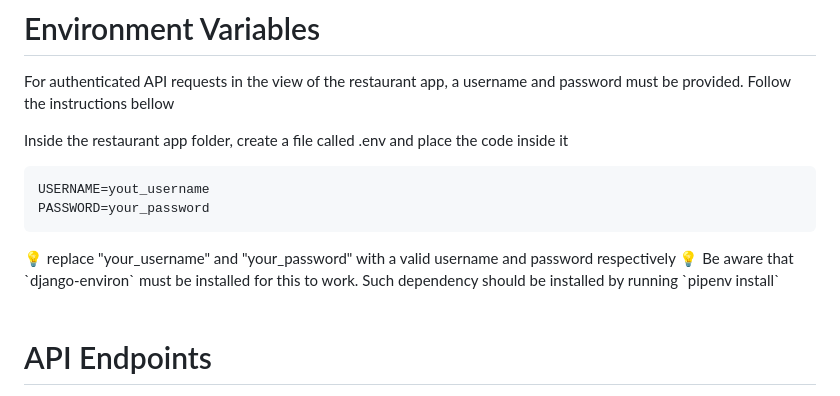
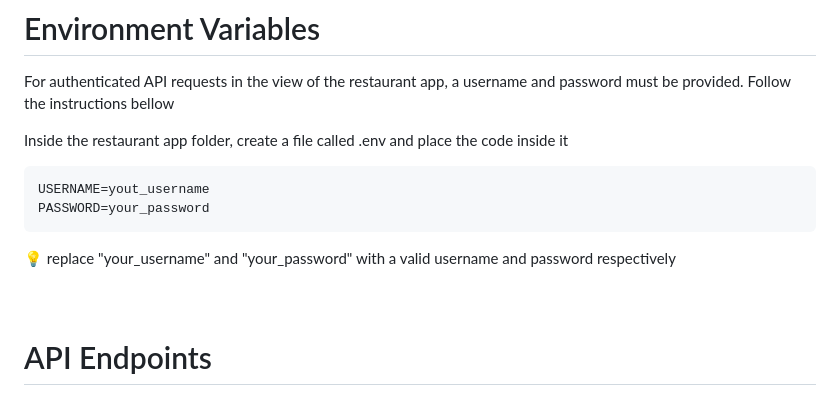
Before and after one commit to umairahmadh/meta-backend-capstone, a Markdown page: README.md, the part around the change. GitHub-like rendering.

````diff
--- a/README.md
+++ b/README.md
@@ -58,7 +58,7 @@ PASSWORD=your_password
 ```
 <aside>💡 replace "your_username" and "your_password" with a valid username and password respectively</aside>
 
-<aside>💡 Be aware that `django-environ` must be installed for this to work. Such dependency should be installed by running `pipenv install`</aside>
+
 <br> <br>
 
 # API Endpoints
````
